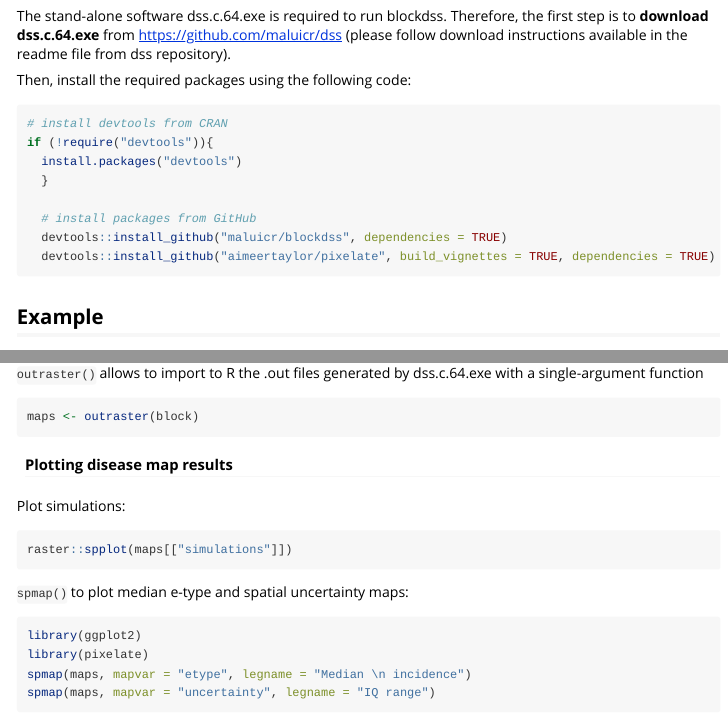
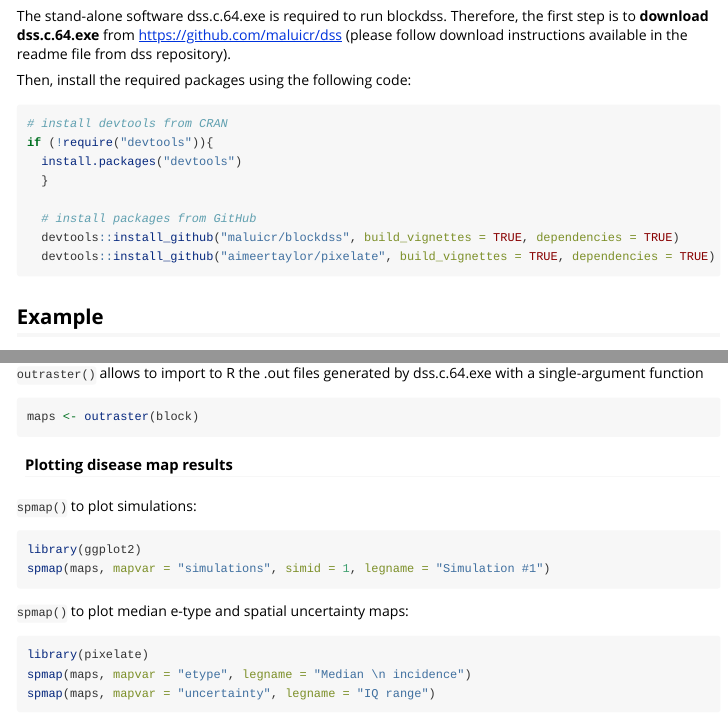
Before and after one commit to maluicr/EpiGeostats, an R Markdown document (vignettes/blockdss_doc.Rmd): the page in a window 1100 px wide, from 610 px down, and a second part further down, joined at a grey line. Rendered offline with R 4.5, knitr and Pandoc, with nearby package versions; long lines of code are wrapped.

Commit message:
added simulation example to spmap()

````diff
--- a/vignettes/blockdss_doc.Rmd
+++ b/vignettes/blockdss_doc.Rmd
@@ -41,7 +41,7 @@ if (!require("devtools")){
   }
 
   # install packages from GitHub
-  devtools::install_github("maluicr/blockdss", dependencies = TRUE)
+  devtools::install_github("maluicr/blockdss", build_vignettes = TRUE, dependencies = TRUE)
   devtools::install_github("aimeertaylor/pixelate", build_vignettes = TRUE, dependencies = TRUE)
 ```
 
@@ -172,16 +172,16 @@ maps <- outraster(block)
 
 #### Plotting disease map results
 
-Plot simulations:
+`spmap()` to plot simulations:
 
 ```{r spplot sims, eval = F}
-raster::spplot(maps[["simulations"]])
+library(ggplot2)
+spmap(maps, mapvar = "simulations", simid = 1, legname = "Simulation #1")
 ```
 
 `spmap()` to plot median e-type and spatial uncertainty maps:
 
 ```{r, message = F, warning=F, eval = F}
-library(ggplot2)
 library(pixelate)
 spmap(maps, mapvar = "etype", legname = "Median \n incidence")
 spmap(maps, mapvar = "uncertainty", legname = "IQ range")
````
